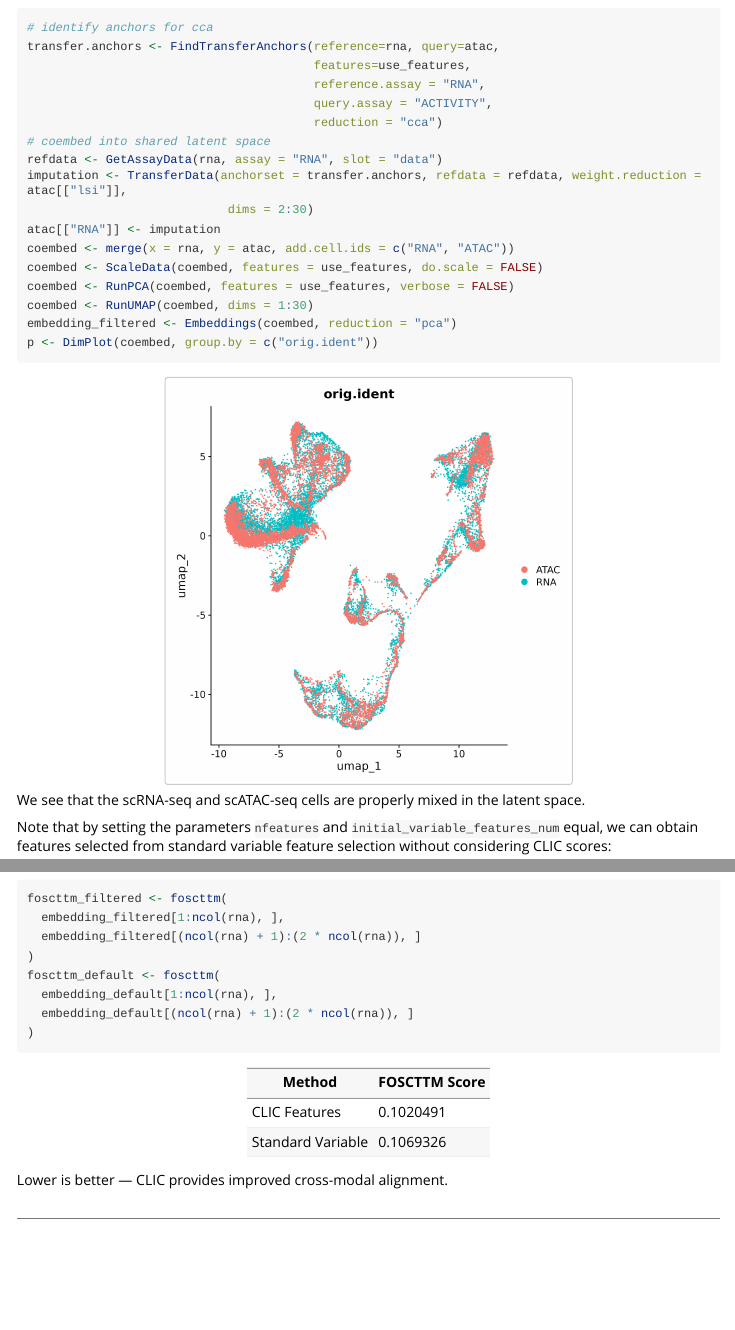
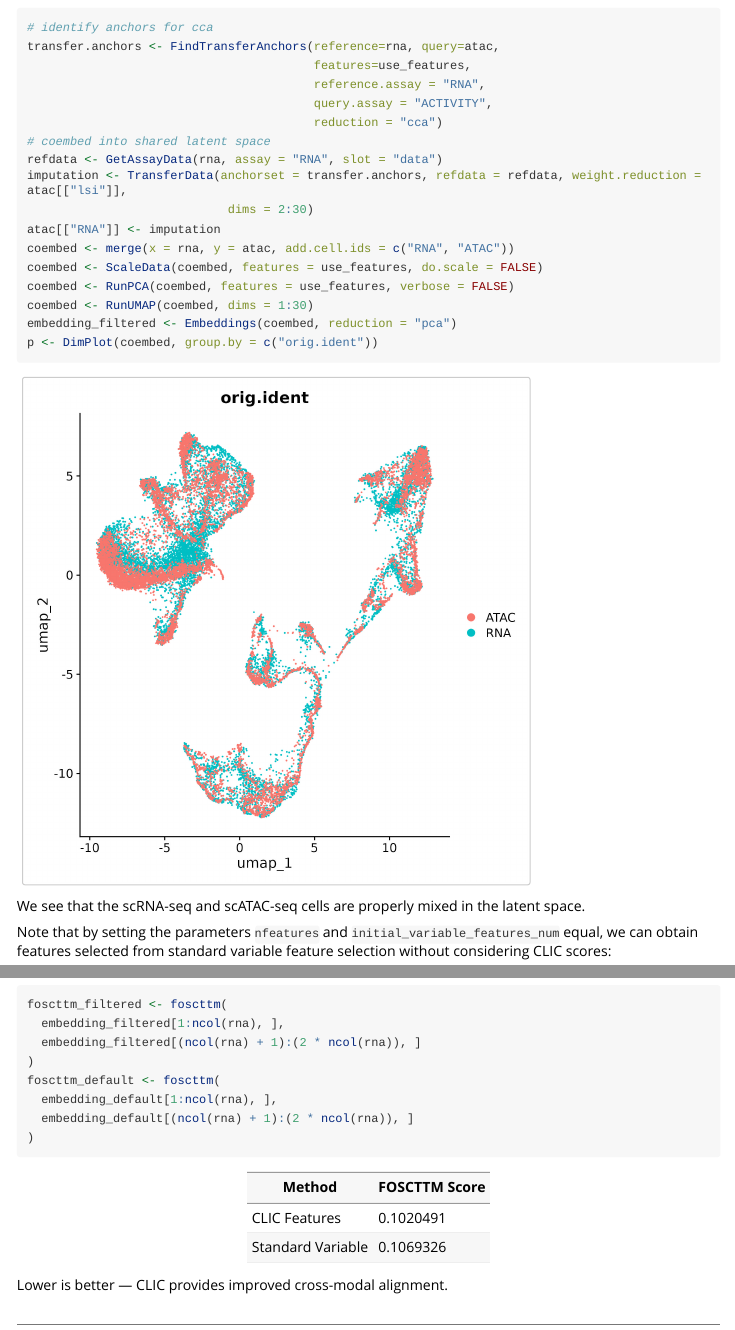
Before and after one commit to oldvalley49/CLIC, an R Markdown document (vignettes/Introduction.Rmd): the page in a window 1100 px wide, from 1790 px down, and a second part further down, joined at a grey line. The pictures show the output file vignettes/Introduction.html that the author committed with the source, opened offline; long lines of code are wrapped.

Commit message:
size to px

````diff
--- a/vignettes/Introduction.Rmd
+++ b/vignettes/Introduction.Rmd
@@ -123,7 +123,7 @@ p <- DimPlot(coembed, group.by = c("orig.ident"))
 ```{r, include=FALSE, eval=FALSE}
 ggsave("data/coembed_filtered.jpeg")
 ```
-```{r, echo=FALSE, out.width="400px", fig.align="center"}
+```{r, echo=FALSE, out.width="500px"}
 knitr::include_graphics(system.file("extdata", "coembed_filtered.jpeg", package="CLIC"))
 ```
 
````
Also changed, not shown: vignettes/Introduction.html.
